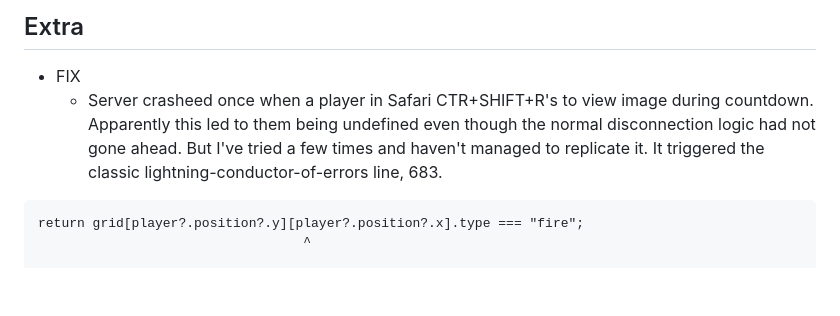
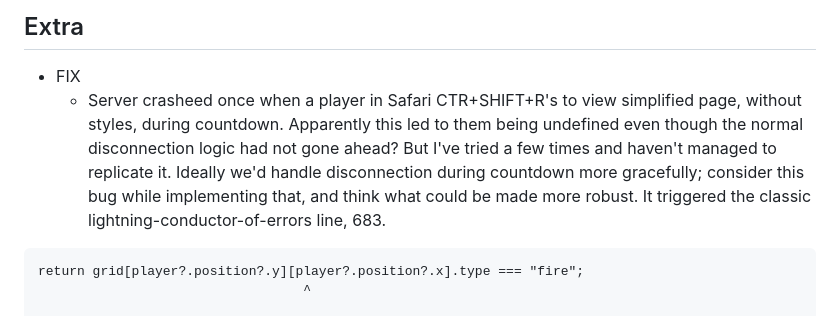
Before and after one commit to pjtunstall/mad, a Markdown page: README.md, the part around the change. Drawn GitHub-style; blank space fills up the shorter version.

Commit message:
more detail for readme

`````diff
--- a/README.md
+++ b/README.md
@@ -41,7 +41,7 @@ Rewrite the code to use the framework. Some of this will just be a matter of swi
 ## Extra
 
 - FIX
-  - Server crasheed once when a player in Safari CTR+SHIFT+R's to view image during countdown. Apparently this led to them being undefined even though the normal disconnection logic had not gone ahead. But I've tried a few times and haven't managed to replicate it. It triggered the classic lightning-conductor-of-errors line, 683.
+  - Server crasheed once when a player in Safari CTR+SHIFT+R's to view simplified page, without styles, during countdown. Apparently this led to them being undefined even though the normal disconnection logic had not gone ahead? But I've tried a few times and haven't managed to replicate it. Ideally we'd handle disconnection during countdown more gracefully; consider this bug while implementing that, and think what could be made more robust. It triggered the classic lightning-conductor-of-errors line, 683.
 
 ````
 return grid[player?.position?.y][player?.position?.x].type === "fire";
`````
